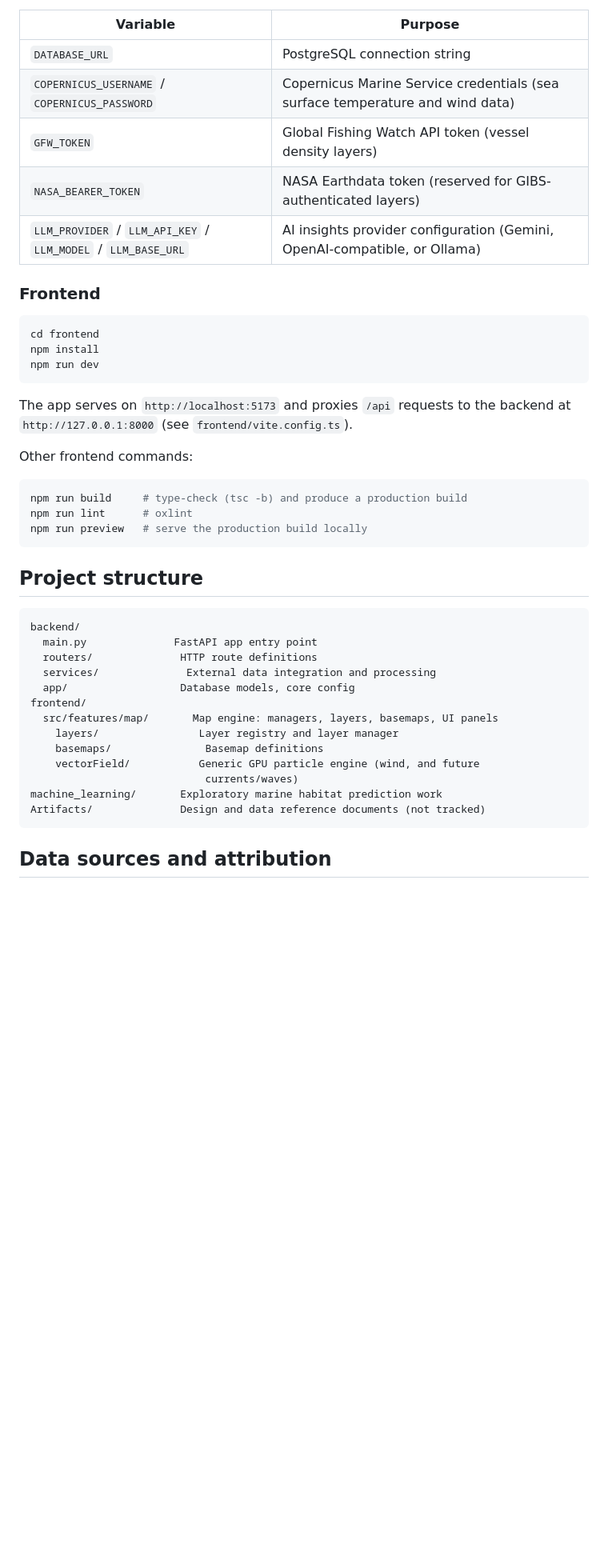
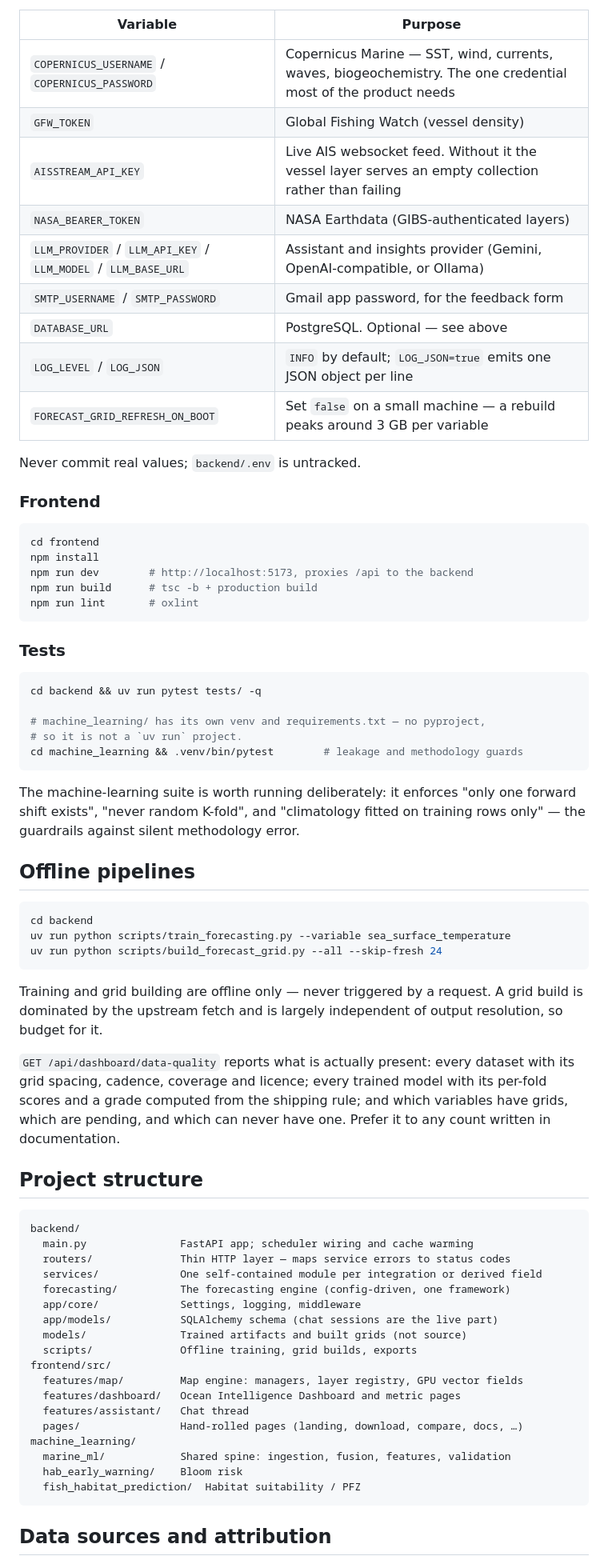
Before and after one commit to VelvetGradient-26/MarisAI, a Markdown page: README.md, the part around one of its changes. Shown at 80% size. Drawn GitHub-style; blank space fills up the shorter version.

````diff
--- a/README.md
+++ b/README.md
@@ -81,47 +123,81 @@ Required environment variables (`backend/.env`):
 
 | Variable | Purpose |
 |---|---|
-| `DATABASE_URL` | PostgreSQL connection string |
-| `COPERNICUS_USERNAME` / `COPERNICUS_PASSWORD` | Copernicus Marine Service credentials (sea surface temperature and wind data) |
-| `GFW_TOKEN` | Global Fishing Watch API token (vessel density layers) |
-| `NASA_BEARER_TOKEN` | NASA Earthdata token (reserved for GIBS-authenticated layers) |
-| `LLM_PROVIDER` / `LLM_API_KEY` / `LLM_MODEL` / `LLM_BASE_URL` | AI insights provider configuration (Gemini, OpenAI-compatible, or Ollama) |
+| `COPERNICUS_USERNAME` / `COPERNICUS_PASSWORD` | Copernicus Marine — SST, wind, currents, waves, biogeochemistry. The one credential most of the product needs |
+| `GFW_TOKEN` | Global Fishing Watch (vessel density) |
+| `AISSTREAM_API_KEY` | Live AIS websocket feed. Without it the vessel layer serves an empty collection rather than failing |
+| `NASA_BEARER_TOKEN` | NASA Earthdata (GIBS-authenticated layers) |
+| `LLM_PROVIDER` / `LLM_API_KEY` / `LLM_MODEL` / `LLM_BASE_URL` | Assistant and insights provider (Gemini, OpenAI-compatible, or Ollama) |
+| `SMTP_USERNAME` / `SMTP_PASSWORD` | Gmail app password, for the feedback form |
+| `DATABASE_URL` | PostgreSQL. Optional — see above |
+| `LOG_LEVEL` / `LOG_JSON` | `INFO` by default; `LOG_JSON=true` emits one JSON object per line |
+| `FORECAST_GRID_REFRESH_ON_BOOT` | Set `false` on a small machine — a rebuild peaks around 3 GB per variable |
+
+Never commit real values; `backend/.env` is untracked.
 
 ### Frontend
 
 ```bash
 cd frontend
 npm install
-npm run dev
+npm run dev        # http://localhost:5173, proxies /api to the backend
+npm run build      # tsc -b + production build
+npm run lint       # oxlint
 ```
 
-The app serves on `http://localhost:5173` and proxies `/api` requests to the
-backend at `http://127.0.0.1:8000` (see `frontend/vite.config.ts`).
-
-Other frontend commands:
+### Tests
 
 ```bash
-npm run build     # type-check (tsc -b) and produce a production build
-npm run lint      # oxlint
-npm run preview   # serve the production build locally
+cd backend && uv run pytest tests/ -q
+
+# machine_learning/ has its own venv and requirements.txt — no pyproject,
+# so it is not a `uv run` project.
+cd machine_learning && .venv/bin/pytest        # leakage and methodology guards
 ```
+
+The machine-learning suite is worth running deliberately: it enforces "only one
+forward shift exists", "never random K-fold", and "climatology fitted on
+training rows only" — the guardrails against silent methodology error.
+
+## Offline pipelines
+
+```bash
+cd backend
+uv run python scripts/train_forecasting.py --variable sea_surface_temperature
+uv run python scripts/build_forecast_grid.py --all --skip-fresh 24
+```
+
+Training and grid building are offline only — never triggered by a request. A
+grid build is dominated by the upstream fetch and is largely independent of
+output resolution, so budget for it.
+
+`GET /api/dashboard/data-quality` reports what is actually present: every
+dataset with its grid spacing, cadence, coverage and licence; every trained
+model with its per-fold scores and a grade computed from the shipping rule; and
+which variables have grids, which are pending, and which can never have one.
+Prefer it to any count written in documentation.
 
 ## Project structure
 
 ```
 backend/
-  main.py              FastAPI app entry point
-  routers/              HTTP route definitions
-  services/              External data integration and processing
-  app/                  Database models, core config
-frontend/
-  src/features/map/       Map engine: managers, layers, basemaps, UI panels
-    layers/                Layer registry and layer manager
-    basemaps/               Basemap definitions
-    vectorField/           Generic GPU particle engine (wind, and future
-                            currents/waves)
-machine_learning/       Exploratory marine habitat prediction work
-Artifacts/              Design and data reference documents (not tracked)
+  main.py               FastAPI app; scheduler wiring and cache warming
+  routers/              Thin HTTP layer — maps service errors to status codes
+  services/             One self-contained module per integration or derived field
+  forecasting/          The forecasting engine (config-driven, one framework)
+  app/core/             Settings, logging, middleware
+  app/models/           SQLAlchemy schema (chat sessions are the live part)
+  models/               Trained artifacts and built grids (not source)
+  scripts/              Offline training, grid builds, exports
+frontend/src/
+  features/map/         Map engine: managers, layer registry, GPU vector fields
+  features/dashboard/   Ocean Intelligence Dashboard and metric pages
+  features/assistant/   Chat thread
+  pages/                Hand-rolled pages (landing, download, compare, docs, …)
+machine_learning/
+  marine_ml/            Shared spine: ingestion, fusion, features, validation
+  hab_early_warning/    Bloom risk
+  fish_habitat_prediction/  Habitat suitability / PFZ
 ```
 
 ## Data sources and attribution
````
Also changed, not shown: other parts of README.md (+106 -55 lines).
